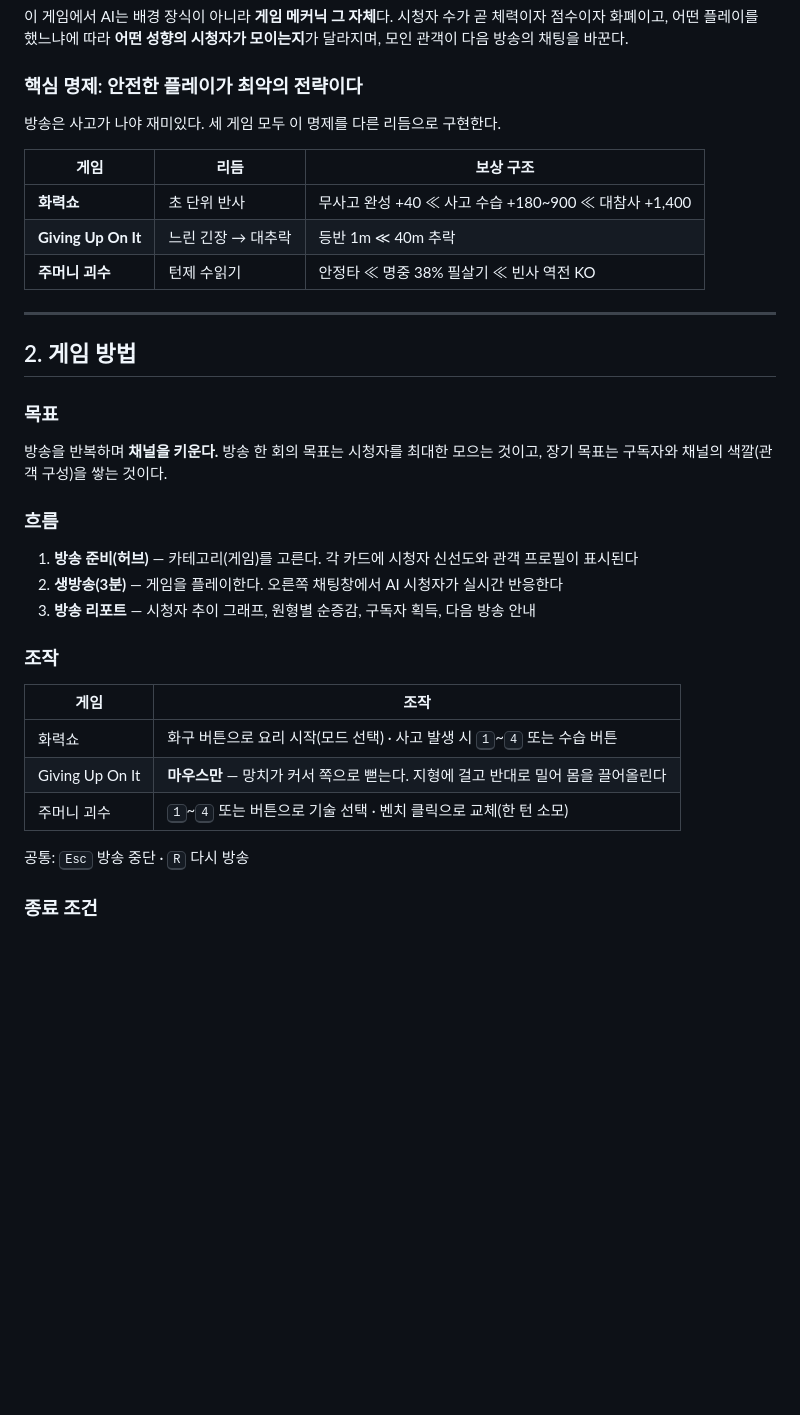
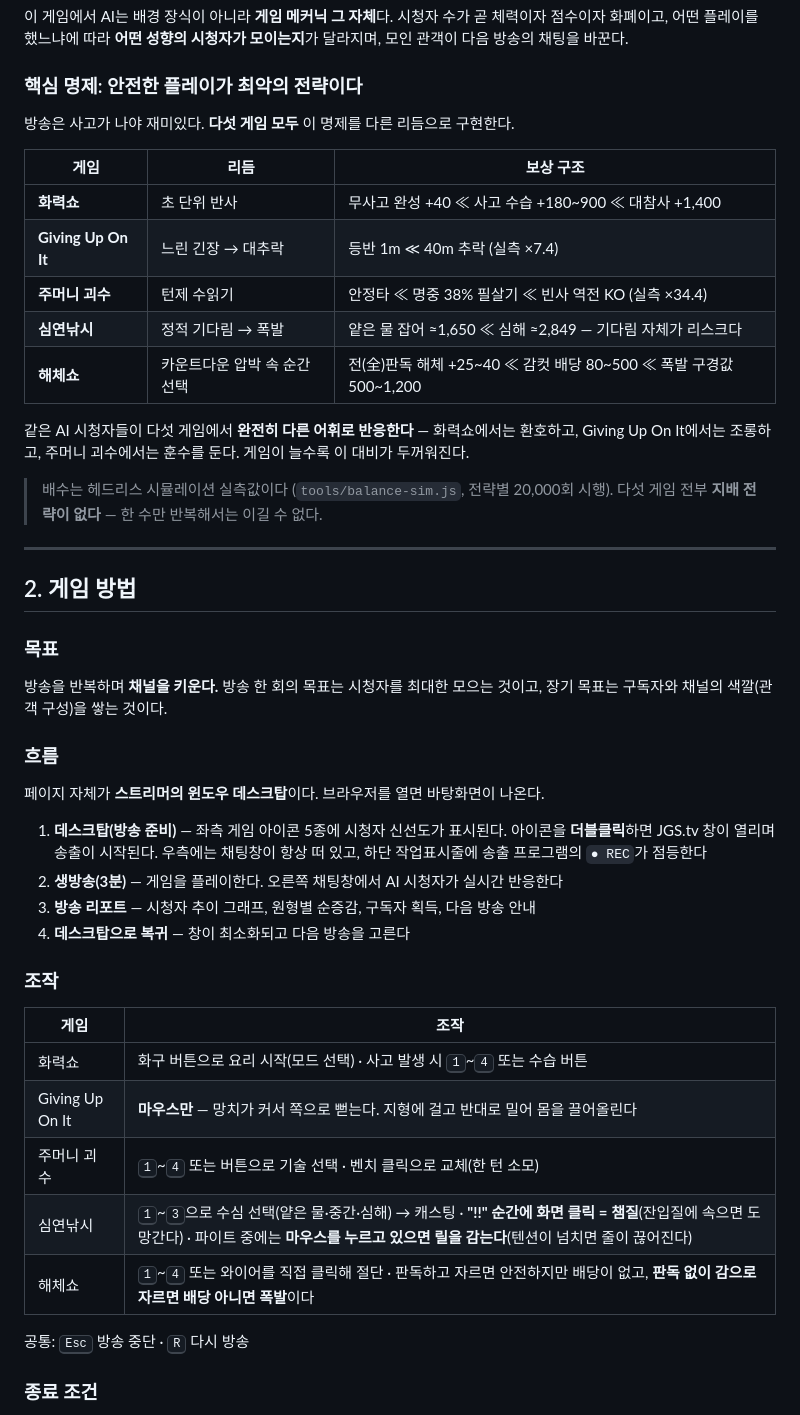
Before and after one commit to BJH7536/JonggemsSim, a Markdown page: docs/submission/game-guide.md, the part around the change. GitHub-like rendering; blank space fills up the shorter version.

```diff
--- a/docs/submission/game-guide.md
+++ b/docs/submission/game-guide.md
@@ -22,13 +22,21 @@
 
 ### 핵심 명제: 안전한 플레이가 최악의 전략이다
 
-방송은 사고가 나야 재미있다. 세 게임 모두 이 명제를 다른 리듬으로 구현한다.
+방송은 사고가 나야 재미있다. **다섯 게임 모두** 이 명제를 다른 리듬으로 구현한다.
 
 | 게임 | 리듬 | 보상 구조 |
 |---|---|---|
 | **화력쇼** | 초 단위 반사 | 무사고 완성 +40 ≪ 사고 수습 +180~900 ≪ 대참사 +1,400 |
-| **Giving Up On It** | 느린 긴장 → 대추락 | 등반 1m ≪ 40m 추락 |
-| **주머니 괴수** | 턴제 수읽기 | 안정타 ≪ 명중 38% 필살기 ≪ 빈사 역전 KO |
+| **Giving Up On It** | 느린 긴장 → 대추락 | 등반 1m ≪ 40m 추락 (실측 ×7.4) |
+| **주머니 괴수** | 턴제 수읽기 | 안정타 ≪ 명중 38% 필살기 ≪ 빈사 역전 KO (실측 ×34.4) |
+| **심연낚시** | 정적 기다림 → 폭발 | 얕은 물 잡어 ≈1,650 ≪ 심해 ≈2,849 — 기다림 자체가 리스크다 |
+| **해체쇼** | 카운트다운 압박 속 순간 선택 | 전(全)판독 해체 +25~40 ≪ 감컷 배당 80~500 ≪ 폭발 구경값 500~1,200 |
+
+같은 AI 시청자들이 다섯 게임에서 **완전히 다른 어휘로 반응한다** — 화력쇼에서는 환호하고,
+Giving Up On It에서는 조롱하고, 주머니 괴수에서는 훈수를 둔다. 게임이 늘수록 이 대비가 두꺼워진다.
+
+> 배수는 헤드리스 시뮬레이션 실측값이다 (`tools/balance-sim.js`, 전략별 20,000회 시행).
+> 다섯 게임 전부 **지배 전략이 없다** — 한 수만 반복해서는 이길 수 없다.
 
 ---
 
@@ -41,9 +49,14 @@
 
 ### 흐름
 
-1. **방송 준비(허브)** — 카테고리(게임)를 고른다. 각 카드에 시청자 신선도와 관객 프로필이 표시된다
+페이지 자체가 **스트리머의 윈도우 데스크탑**이다. 브라우저를 열면 바탕화면이 나온다.
+
+1. **데스크탑(방송 준비)** — 좌측 게임 아이콘 5종에 시청자 신선도가 표시된다.
+   아이콘을 **더블클릭**하면 JGS.tv 창이 열리며 송출이 시작된다.
+   우측에는 채팅창이 항상 떠 있고, 하단 작업표시줄에 송출 프로그램의 `● REC`가 점등한다
 2. **생방송(3분)** — 게임을 플레이한다. 오른쪽 채팅창에서 AI 시청자가 실시간 반응한다
 3. **방송 리포트** — 시청자 추이 그래프, 원형별 순증감, 구독자 획득, 다음 방송 안내
+4. **데스크탑으로 복귀** — 창이 최소화되고 다음 방송을 고른다
 
 ### 조작
 
@@ -52,6 +65,8 @@
 | 화력쇼 | 화구 버튼으로 요리 시작(모드 선택) · 사고 발생 시 <kbd>1</kbd>~<kbd>4</kbd> 또는 수습 버튼 |
 | Giving Up On It | **마우스만** — 망치가 커서 쪽으로 뻗는다. 지형에 걸고 반대로 밀어 몸을 끌어올린다 |
 | 주머니 괴수 | <kbd>1</kbd>~<kbd>4</kbd> 또는 버튼으로 기술 선택 · 벤치 클릭으로 교체(한 턴 소모) |
+| 심연낚시 | <kbd>1</kbd>~<kbd>3</kbd>으로 수심 선택(얕은 물·중간·심해) → 캐스팅 · **"!!" 순간에 화면 클릭 = 챔질**(잔입질에 속으면 도망간다) · 파이트 중에는 **마우스를 누르고 있으면 릴을 감는다**(텐션이 넘치면 줄이 끊어진다) |
+| 해체쇼 | <kbd>1</kbd>~<kbd>4</kbd> 또는 와이어를 직접 클릭해 절단 · 판독하고 자르면 안전하지만 배당이 없고, **판독 없이 감으로 자르면 배당 아니면 폭발**이다 |
 
 공통: <kbd>Esc</kbd> 방송 중단 · <kbd>R</kbd> 다시 방송
 
```
Also changed, not shown: docs/submission/team-roles.md (+11 -3 lines), docs/submission/video-guide.md (+25 -18 lines).
